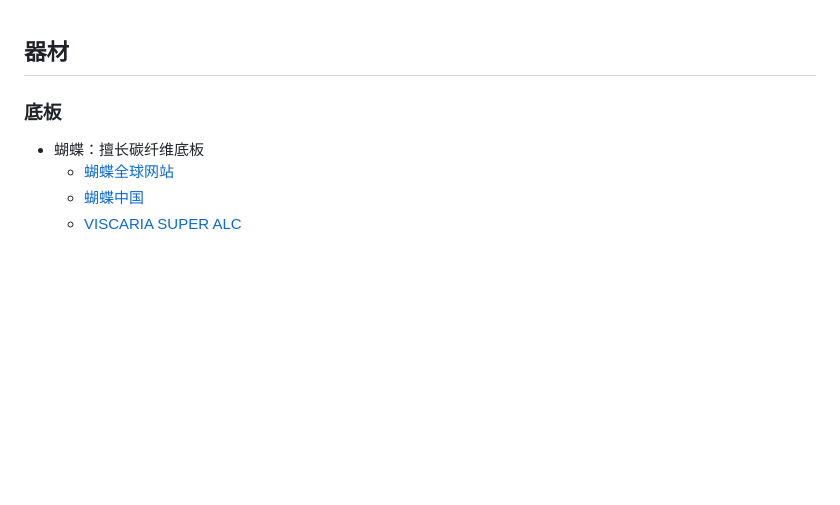
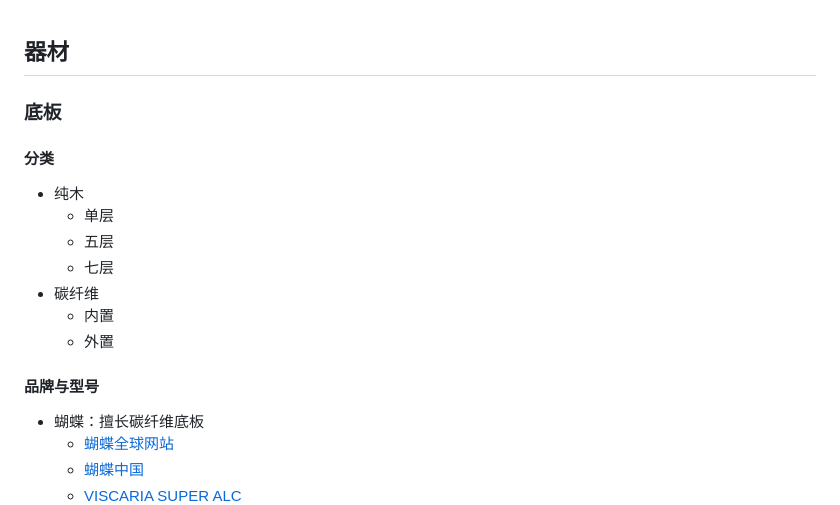
Before and after one commit to zhongkechen/wiki, a Markdown page: 乒乓球.md, the part around the change. GitHub-like rendering; blank space fills up the shorter version.

Commit message:
vault backup: 2023-04-17 16:54:15
Affected files:

```diff
--- a/乒乓球.md
+++ b/乒乓球.md
@@ -1,6 +1,14 @@
 ## 器材
-
 ### 底板
+#### 分类
+- 纯木
+   - 单层
+   - 五层
+   - 七层
+- 碳纤维
+   - 内置
+   - 外置
+#### 品牌与型号
 - 蝴蝶：擅长碳纤维底板
    - [蝴蝶全球网站](https://www.butterfly-global.com/cn/)
    - [蝴蝶中国](http://www.butterfly-china.com/)
```
